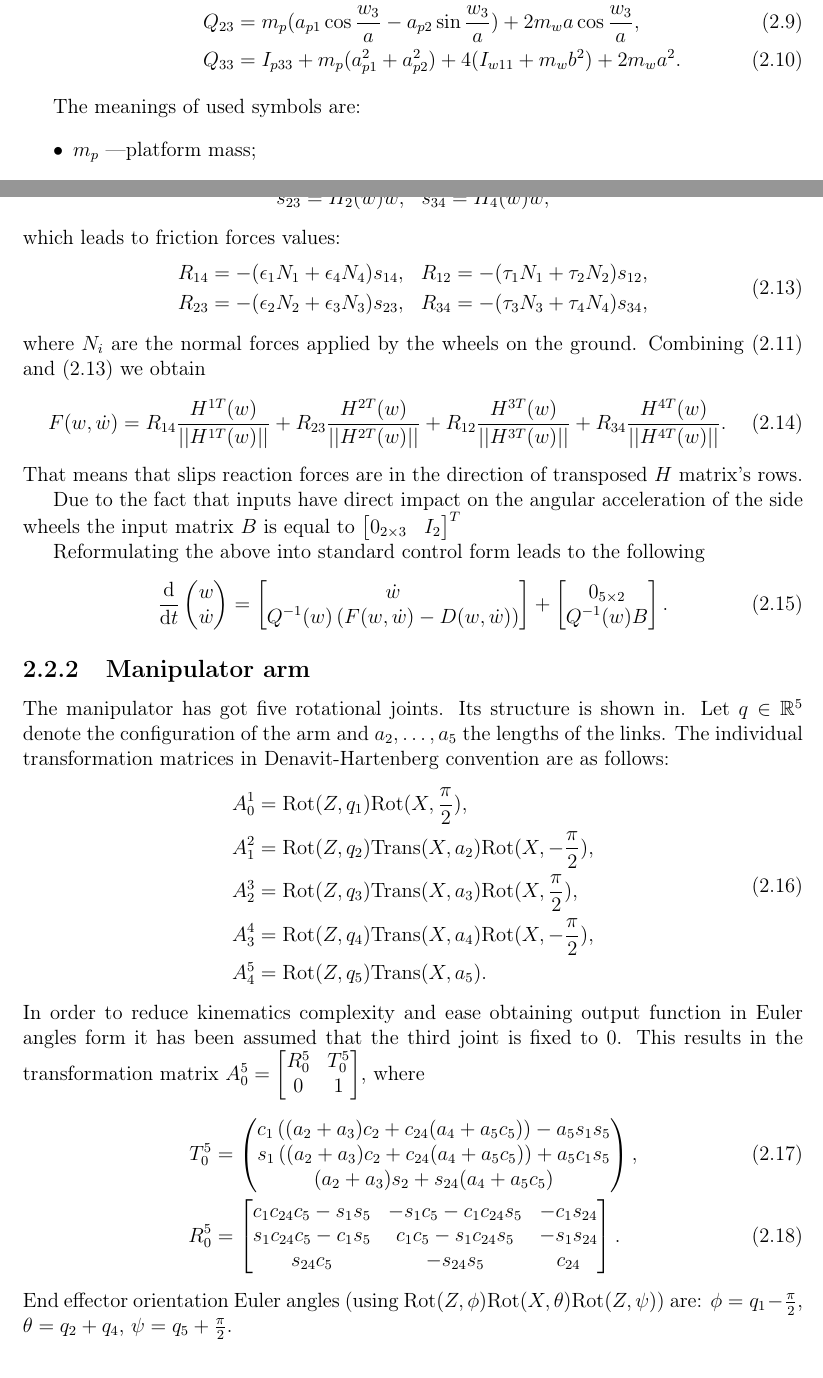
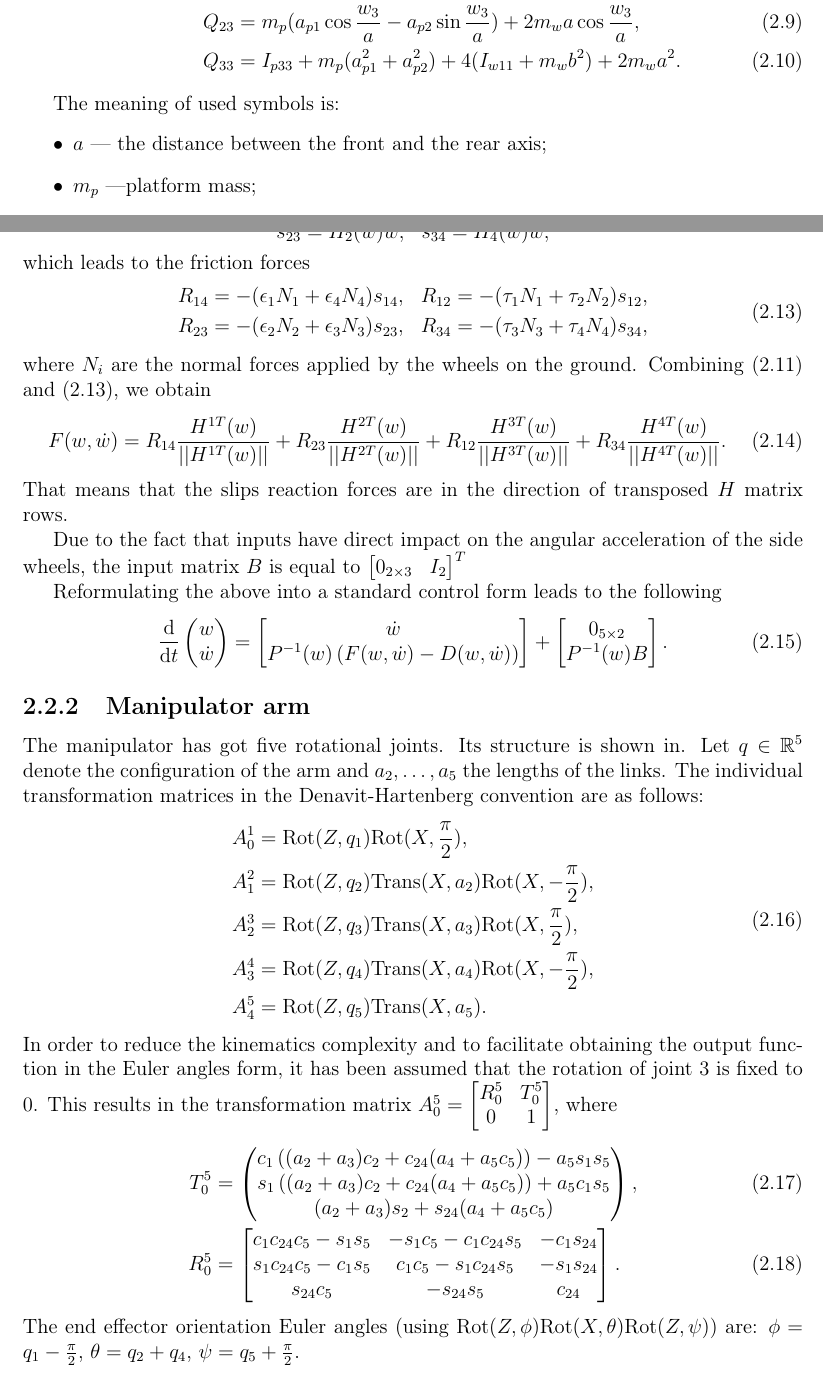
Before and after one commit to pawelbogner/mgr, a LaTeX thesis (doc/thesis.tex, which reads doc/model.tex): two parts of pages 8 and 9 of 19, joined at a grey line, cut so that both start at the same text. Compiled offline with LaTeX, dvips and Ghostscript.

Commit message:
poprawki do rozdziału z modelem

```diff
--- a/doc/model.tex
+++ b/doc/model.tex
@@ -77,8 +77,9 @@ Q_{23} &=  m_p(a_{p1}\cos\frac{w_3}{a}-a_{p2}\sin\frac{w_3}{a})+ 2m_wa\cos\frac{
 Q_{33} &= I_{p33}+m_p(a_{p1}^2+a_{p2}^2)+4(I_{w11}+m_wb^2)+2m_wa^2.
 \end{align}
 
-The meanings of used symbols are:
+The meaning of used symbols is:
 \begin{itemize}
+\item $a$ --- the distance between the front and the rear axis;
 \item $m_p$ ---platform mass;
 \item $m_w$ --- mass of one wheel;
 \item $a_{p1}$, $a_{p2}$ --- coordinates of the platform's centre of mass with respect to the platform's coordinate system;
@@ -112,7 +113,7 @@ s_{14} &= H_1(w)\dot w, & s_{12} &= H_3(w)\dot w,\\
 s_{23} &= H_2(w)\dot w, & s_{34} &= H_4(w)\dot w,
 \end{aligned}
 \end{equation}
-which leads to friction forces values:
+which leads to the friction forces
 \begin{equation}
 \begin{aligned}
 \label{eq:force_r}
@@ -121,31 +122,31 @@ R_{23}&=-(\epsilon_2 N_2 + \epsilon_3 N_3)s_{23}, & R_{34}&=-(\tau_3 N_3 + \tau_
 \end{aligned}
 \end{equation}
 where $N_i$ are the normal forces applied by the wheels on the ground.
-Combining \eqref{eq:pfaff} and \eqref{eq:force_r} we obtain
+Combining \eqref{eq:pfaff} and \eqref{eq:force_r}, we obtain
 \begin{equation}
 F(w, \dot{w}) = R_{14}\frac{H^{1T}(w)}{||H^{1T}(w)||} + R_{23}\frac{H^{2T}(w)}{||H^{2T}(w)||} + R_{12}\frac{H^{3T}(w)}{||H^{3T}(w)||} + R_{34}\frac{H^{4T}(w)}{||H^{4T}(w)||}.
 \end{equation}
-That means that slips reaction forces are in the direction of transposed $H$ matrix's rows.
+That means that the slips reaction forces are in the direction of transposed $H$ matrix rows.
 
-Due to the fact that inputs have direct impact on the angular acceleration of the side wheels the input matrix $B$ is equal to $\begin{bmatrix}
+Due to the fact that inputs have direct impact on the angular acceleration of the side wheels, the input matrix $B$ is equal to $\begin{bmatrix}
 0_{2 \times 3} & I_2
 \end{bmatrix}^T$
 
-Reformulating the above into standard control form leads to the following
+Reformulating the above into a standard control form leads to the following
 \begin{equation}
 \frac{\ud}{\ud t}\begin{pmatrix}
 w \\ \dot w
 \end{pmatrix}
  =
  \begin{bmatrix}
- \dot w \\ Q^{-1}(w)\left( F(w, \dot w) - D(w, \dot w) \right)
+ \dot w \\ P^{-1}(w)\left( F(w, \dot w) - D(w, \dot w) \right)
  \end{bmatrix}+\begin{bmatrix}
- 0_{5\times 2} \\ Q^{-1}(w)B
+ 0_{5\times 2} \\ P^{-1}(w)B
  \end{bmatrix}.
 \end{equation}
 \subsection{Manipulator arm}
 The manipulator has got five rotational joints. Its structure is shown in. %TODO
-Let $q\in \mathbb{R}^5$ denote the configuration of the arm and $a_2, \dots, a_5$ the lengths of the links. The individual transformation matrices in Denavit-Hartenberg convention are as follows:
+Let $q\in \mathbb{R}^5$ denote the configuration of the arm and $a_2, \dots, a_5$ the lengths of the links. The individual transformation matrices in the Denavit-Hartenberg convention are as follows:
 \begin{equation}
 \begin{aligned}
 A_0^1 &= \rot(Z, q_1)\rot(X, \frac{\pi}{2}),\\
@@ -155,7 +156,7 @@ A_3^4 &= \rot(Z, q_4)\tr (X, a_4)\rot(X, -\frac{\pi}{2}),\\
 A_4^5 &= \rot(Z, q_5)\tr (X, a_5).
 \end{aligned}
 \end{equation}
-In order to reduce kinematics complexity and ease obtaining output function in Euler angles form it has been assumed that the third joint is fixed to $0$. This results in the transformation matrix $
+In order to reduce the kinematics complexity and to facilitate obtaining the output function in the Euler angles form, it has been assumed that the rotation of joint 3 is fixed to $0$. This results in the transformation matrix $
 A_0^5=\begin{bmatrix}
 R_0^5 & T_0^5\\
 0 & 1
@@ -173,7 +174,7 @@ s_1c_{24}c_5-c_1s_5 &  c_1c_5-s_1c_{24}s_5 & -s_1s_{24}\\
 s_{24}c_5           & -s_{24}s_5           &  c_{24}
 \end{bmatrix}.
 \end{align}
-End effector orientation Euler angles (using $\rot(Z,\phi)\rot(X, \theta)\rot(Z, \psi)$) are: $\phi=q_1-\frac{\pi}{2}$, $\theta=q_2+q_4$, $\psi=q_5+\frac{\pi}{2}$.
+The end effector orientation Euler angles (using $\rot(Z,\phi)\rot(X, \theta)\rot(Z, \psi)$) are: $\phi=q_1-\frac{\pi}{2}$, $\theta=q_2+q_4$, $\psi=q_5+\frac{\pi}{2}$.
 
 \paragraph{Global coordinate system}
 In order to transform the manipulator's coordinate system into the global the transformation matrix needs to be calculated.
```
Also changed, not shown: doc/model.tex (22 more changed lines).
